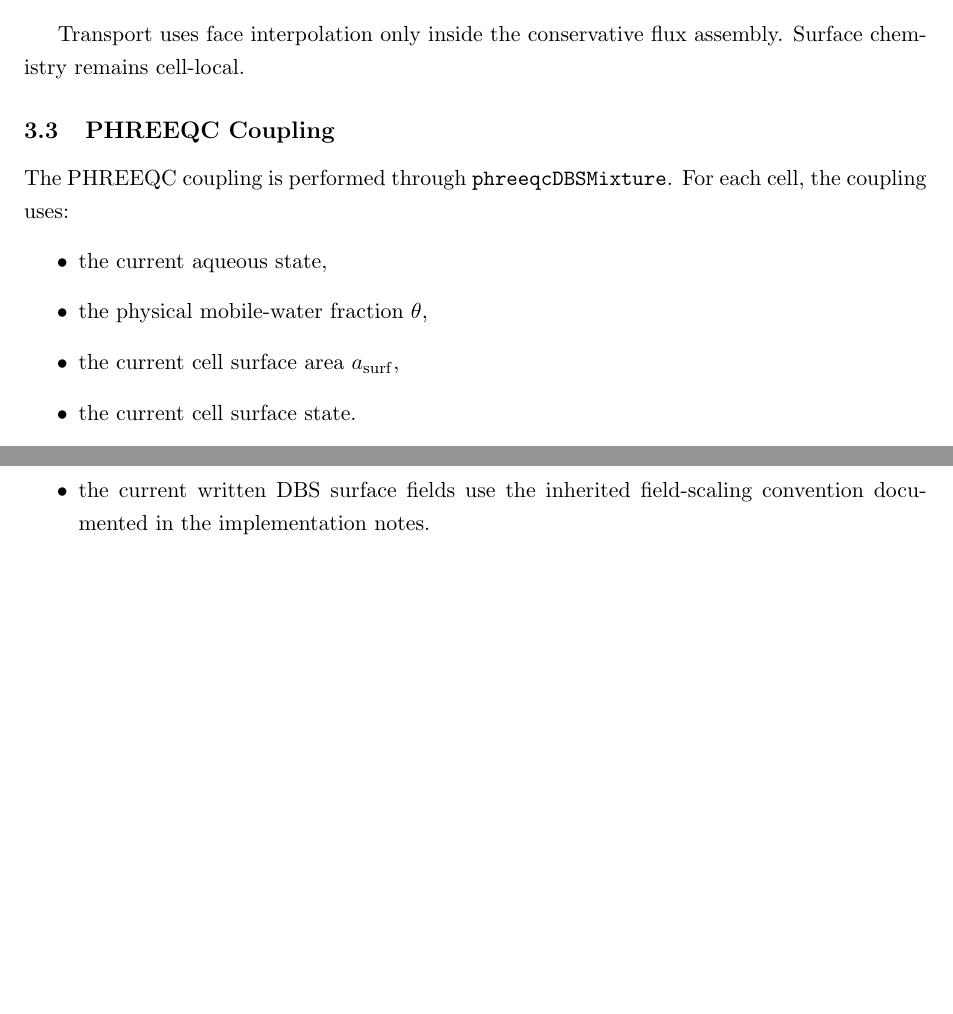
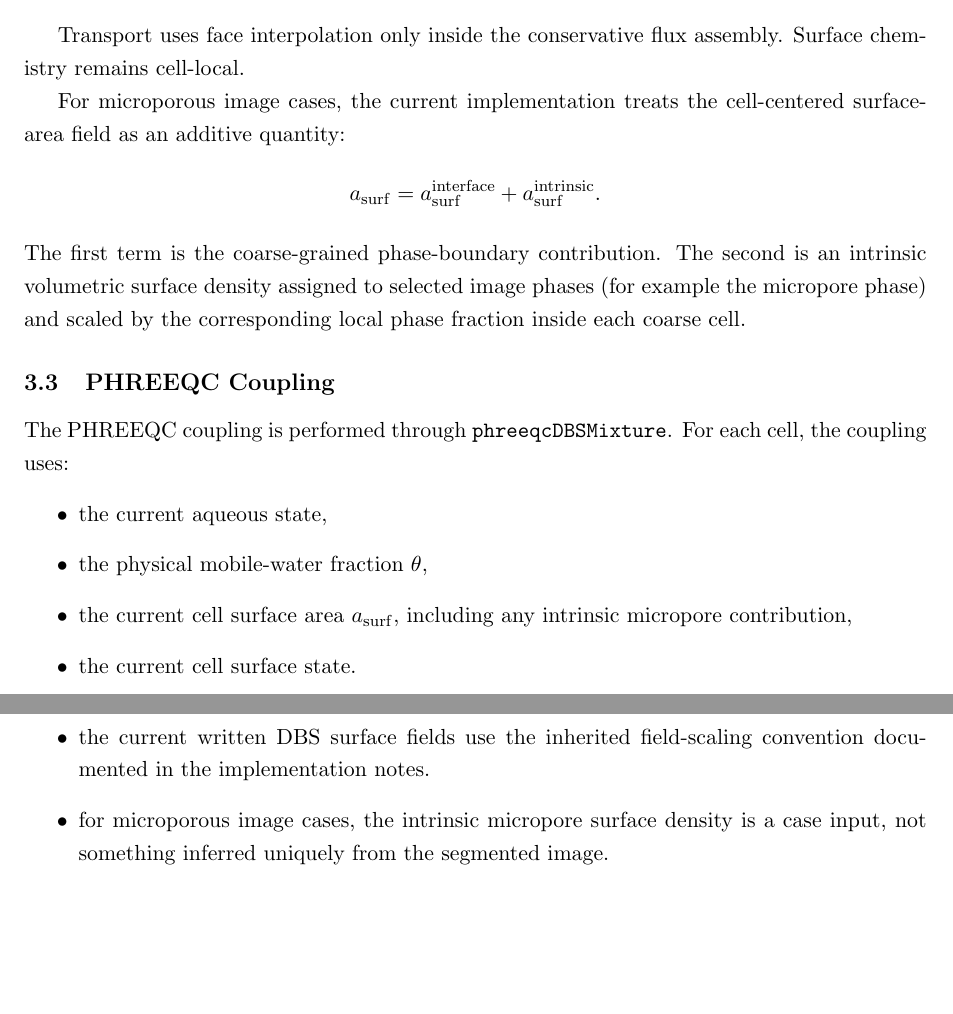
Before and after one commit to hannahmenke/GeoChemFoam-surface-complexation-paper, a LaTeX paper (main.tex, which reads sections/04_numerical_implementation.tex): two parts of pages 4 and 5 of 11 before the commit and two parts of pages 4 and 5 of 12 after it, joined at a grey line, cut so that both start at the same text, the shorter picture padded with empty space. Compiled offline with pdfLaTeX.

Commit message:
reactiveTransport: add intrinsic micropore surface support

```diff
--- a/sections/04_numerical_implementation.tex
+++ b/sections/04_numerical_implementation.tex
@@ -30,6 +30,18 @@ $a_{\mathrm{surf}}$, surface fields,
 Transport uses face interpolation only inside the conservative flux assembly.
 Surface chemistry remains cell-local.
 
+For microporous image cases, the current implementation treats the cell-centered
+surface-area field as an additive quantity:
+\[
+    a_{\mathrm{surf}} =
+    a_{\mathrm{surf}}^{\mathrm{interface}} +
+    a_{\mathrm{surf}}^{\mathrm{intrinsic}}.
+\]
+The first term is the coarse-grained phase-boundary contribution. The second is
+an intrinsic volumetric surface density assigned to selected image phases
+(for example the micropore phase) and scaled by the corresponding local phase
+fraction inside each coarse cell.
+
 \subsection{PHREEQC Coupling}
 
 The PHREEQC coupling is performed through \texttt{phreeqcDBSMixture}. For each
@@ -37,7 +49,8 @@ cell, the coupling uses:
 \begin{itemize}
 \item the current aqueous state,
 \item the physical mobile-water fraction $\theta$,
-\item the current cell surface area $a_{\mathrm{surf}}$,
+\item the current cell surface area $a_{\mathrm{surf}}$, including any
+intrinsic micropore contribution,
 \item the current cell surface state.
 \end{itemize}
 
@@ -86,6 +99,8 @@ write-precision,
 percent on the fixed 1D benchmark,
 \item the current written DBS surface fields use the inherited field-scaling
 convention documented in the implementation notes.
+\item for microporous image cases, the intrinsic micropore surface density is a
+case input, not something inferred uniquely from the segmented image.
 \end{itemize}
 
 \subsection{Implementation Quantities Reported In The Paper}
```
Also changed, not shown: cases/3d_kelvin/README.md.
